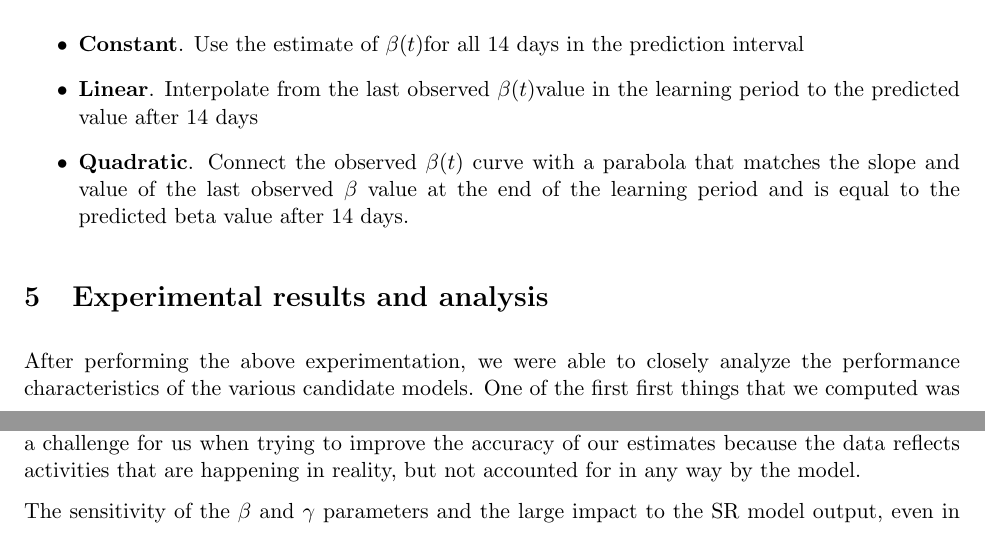
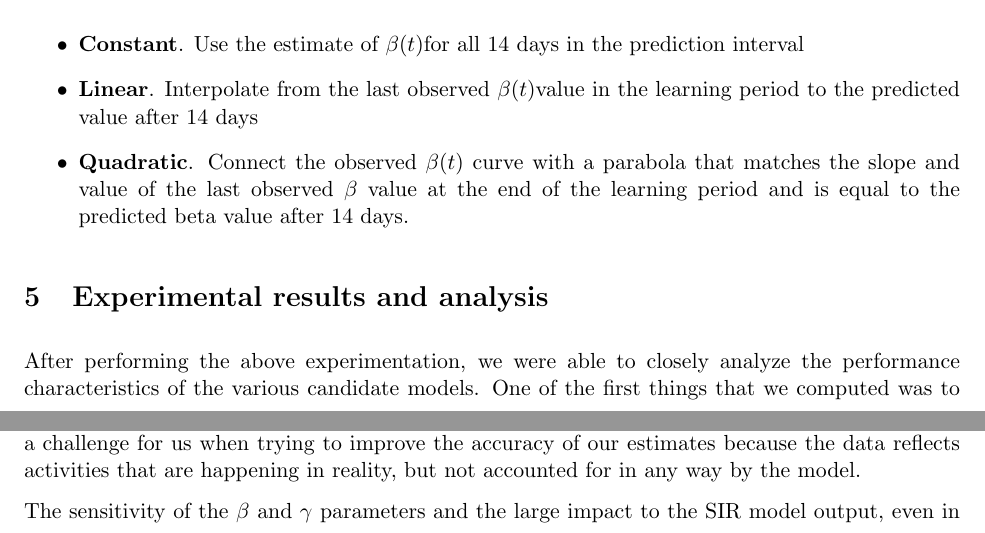
Before and after one commit to pdhimal1/COVID-19, a LaTeX paper (report/report.tex): two parts of pages 10 and 13 of 17, joined at a grey line, cut so that both start at the same text. Compiled offline with pdfLaTeX.

Commit message:
corrections

```diff
--- a/report/report.tex
+++ b/report/report.tex
@@ -274,7 +274,7 @@ In addition to these main parameters, we also support 3 different interpolation
 \end{itemize}
 
 \section{Experimental results and analysis}
-After performing the above experimentation, we were able to closely analyze the performance characteristics of the various candidate models. One of the first first things that we computed was to find the best model for each country's data. The relative performance of each model category is shown below.
+After performing the above experimentation, we were able to closely analyze the performance characteristics of the various candidate models. One of the first things that we computed was to find the best model for each country's data. The relative performance of each model category is shown below.
 
 \begin{figure}[h]
     \includegraphics[width=16cm]{images/CountryCount.png}
@@ -336,7 +336,7 @@ It basically runs a ton of different variations of models against the data for a
 \subsubsection{Discussion}
 Any model is only as good as the assumptions that we make. Unfortunately the SIR model makes many overly simplistic assumptions, as a trade-off for simplicity. Many of these assumptions prevent a challenge for us when trying to improve the accuracy of our estimates because the data reflects activities that are happening in reality, but not accounted for in any way by the model.
 
-The sensitivity of the $\beta$ and $\gamma$ parameters and the large impact to the SR model output, even in cases of exceedingly small discrepancies was also challenging. We found that initial assumptions and the results differ considerably between models.
+The sensitivity of the $\beta$ and $\gamma$ parameters and the large impact to the SIR model output, even in cases of exceedingly small discrepancies was also challenging. We found that initial assumptions and the results differ considerably between models.
 
 Another lesson learned from this project is that the general regression problem is extremely challenging and additional work will be needed to continue to improve the future predictions for the $\beta(t)$ function, as it is generally not a simple function. Our work could probably be extended by adding logic to detect conditions when some models are more applicable than others.
 
```
Also changed, not shown: report/report.pdf, report/report.tex (4 more changed lines).
